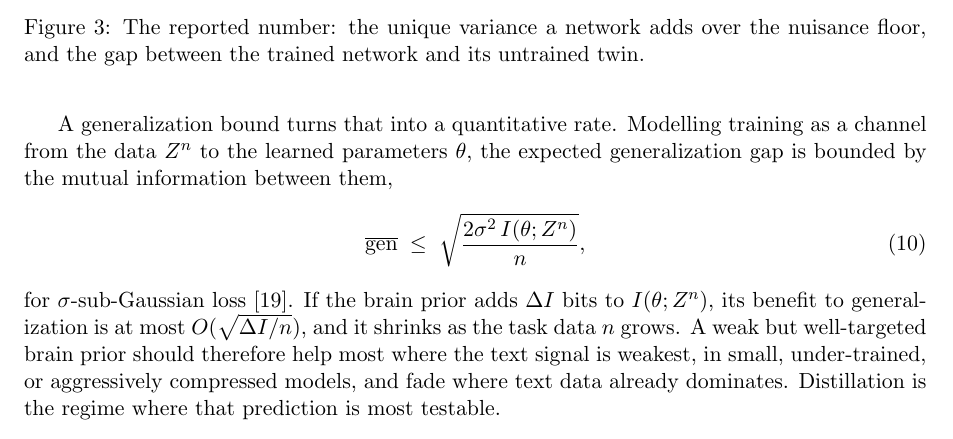
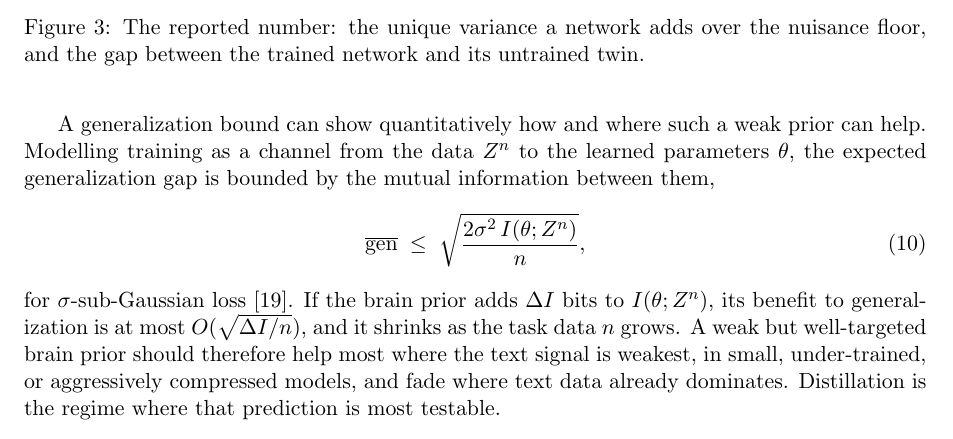
Before and after one commit to MohammadErfan-Jabbari/brain-alignment, a LaTeX paper (docs/manuscript/extended/main-extended.tex, which reads docs/manuscript/extended/sections/03_methods.tex): part of page 9 of 18, cut so that both start at the same text. Compiled offline with pdfLaTeX.

Commit message:
docs(write): v0.2 §3.3 — name what the gen-bound shows (Erfan)
'turns that into a quantitative rate' had no referent for 'that'.
Replaced with Erfan's version stating what the bound does (how and where
such a weak prior can help), with the missing 'a' in 'such a weak prior'.

```diff
--- a/docs/manuscript/extended/sections/03_methods.tex
+++ b/docs/manuscript/extended/sections/03_methods.tex
@@ -96,7 +96,7 @@ The brain response is a noisy function of the same stimulus the model already tr
 Such a small prior cannot teach new task structure the text does not already contain.
 It can only select among the many near-equivalent solutions an overparameterized model admits, which defines the role of the brain term as a regularizer rather than a source of new information.
 
-A generalization bound turns that into a quantitative rate.
+A generalization bound can show quantitatively how and where such a weak prior can help.
 Modelling training as a channel from the data $Z^n$ to the learned parameters $\theta$, the expected generalization gap is bounded by the mutual information between them,
 \begin{equation}
   \overline{\mathrm{gen}} \;\le\; \sqrt{\frac{2\sigma^2\, I(\theta;Z^n)}{n}},
```
Also changed, not shown: docs/manuscript/extended/main-extended.pdf.
